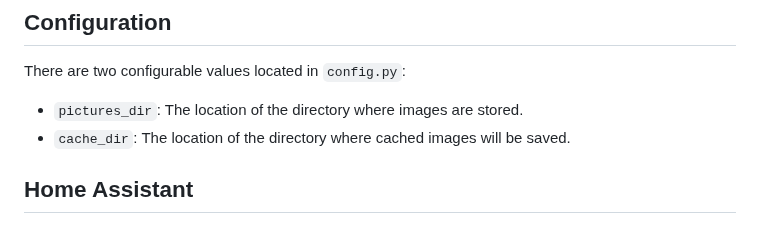
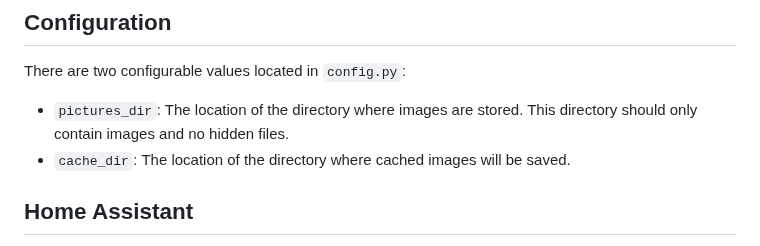
Before and after one commit to jeremynoesen/MatrixDisplay, a Markdown page: README.md, the part around the change. GitHub-like rendering.

```diff
--- a/README.md
+++ b/README.md
@@ -116,7 +116,8 @@ at boot.
 
 There are two configurable values located in `config.py`:
 
-- `pictures_dir`: The location of the directory where images are stored.
+- `pictures_dir`: The location of the directory where images are stored. This directory should only contain images and
+  no hidden files.
 - `cache_dir`: The location of the directory where cached images will be saved.
 
 ## Home Assistant
```
